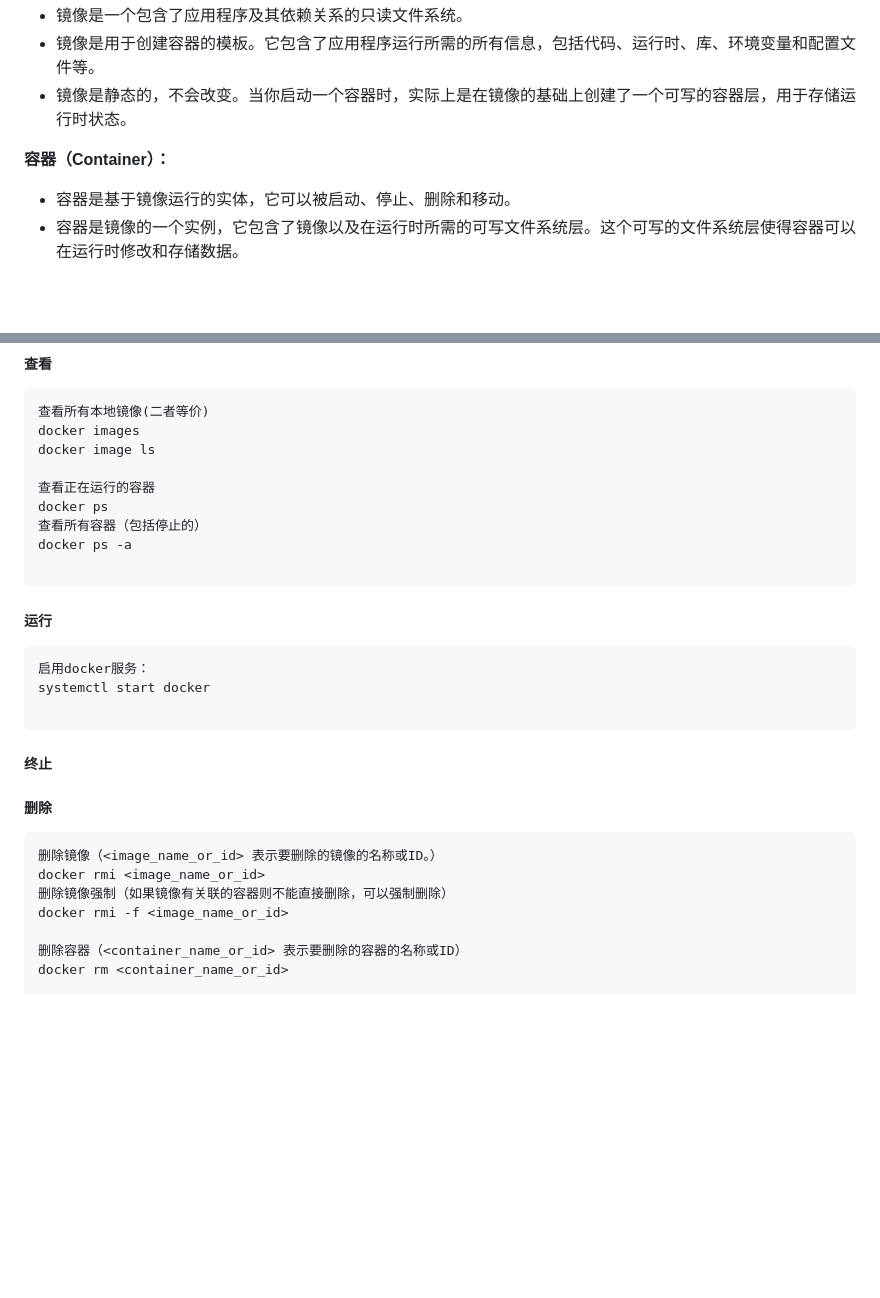
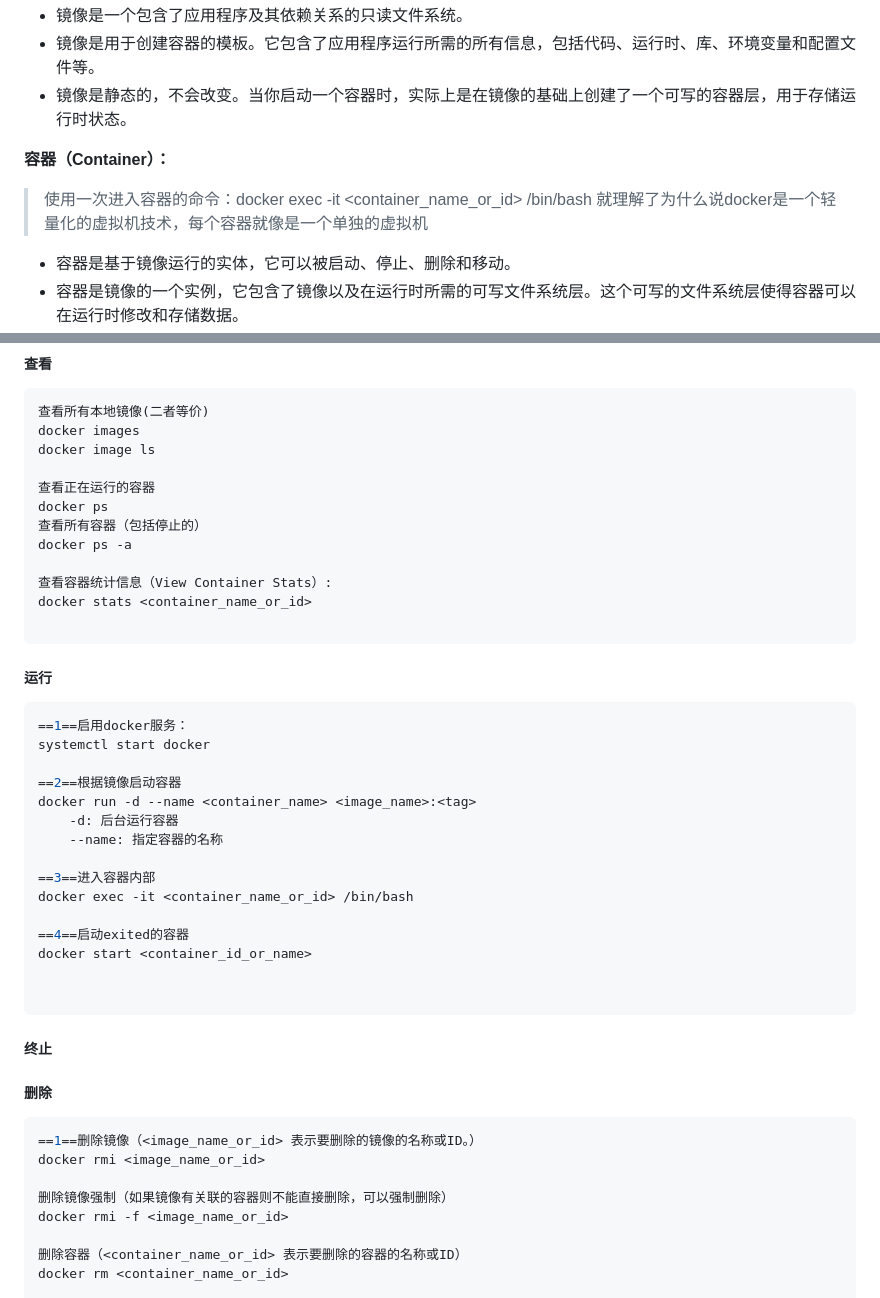
Before and after one commit to squirrelQWQ/Learning_Notes, a Markdown page: Docker/Docker笔记.md, 2 parts joined by grey strips. Drawn GitHub-style; blank space fills up the shorter version.

Commit message:
补充docker内容

````diff
--- a/Docker/Docker笔记.md
+++ b/Docker/Docker笔记.md
@@ -52,6 +52,9 @@ root@f43b4e46d382:/# cat /ect/os-release
 
 **容器（Container）：**
 
+> 使用一次进入容器的命令：docker exec -it <container_name_or_id> /bin/bash
+> 就理解了为什么说docker是一个轻量化的虚拟机技术，每个容器就像是一个单独的虚拟机
+
 - 容器是基于镜像运行的实体，它可以被启动、停止、删除和移动。
 - 容器是镜像的一个实例，它包含了镜像以及在运行时所需的可写文件系统层。这个可写的文件系统层使得容器可以在运行时修改和存储数据。
 - 容器是一个独立的运行环境，可以在不同的环境中进行部署，而不用担心环境差异。
@@ -80,13 +83,28 @@ docker ps
 查看所有容器（包括停止的）
 docker ps -a
 
+查看容器统计信息（View Container Stats）:
+docker stats <container_name_or_id>
+
 ```
 
 ##### 运行
 
 ```shell
-启用docker服务：
+==1==启用docker服务：
 systemctl start docker
+
+==2==根据镜像启动容器
+docker run -d --name <container_name> <image_name>:<tag>
+	-d: 后台运行容器
+	--name: 指定容器的名称
+
+==3==进入容器内部
+docker exec -it <container_name_or_id> /bin/bash
+
+==4==启动exited的容器
+docker start <container_id_or_name>
+
 
 ```
 
@@ -99,8 +117,9 @@ systemctl start docker
 ##### 删除
 
 ```shell
-删除镜像（<image_name_or_id> 表示要删除的镜像的名称或ID。）
+==1==删除镜像（<image_name_or_id> 表示要删除的镜像的名称或ID。）
 docker rmi <image_name_or_id>
+
 删除镜像强制（如果镜像有关联的容器则不能直接删除，可以强制删除）
 docker rmi -f <image_name_or_id>
 
````
Also changed, not shown: 深度学习笔记/杂七杂八.md (added, +9 -0 lines).
